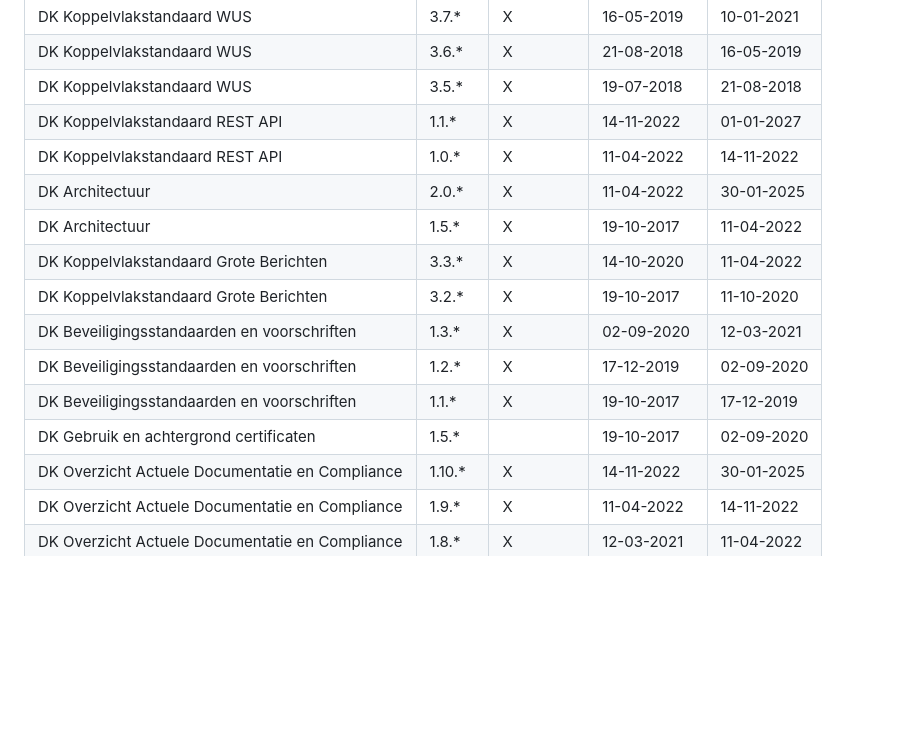
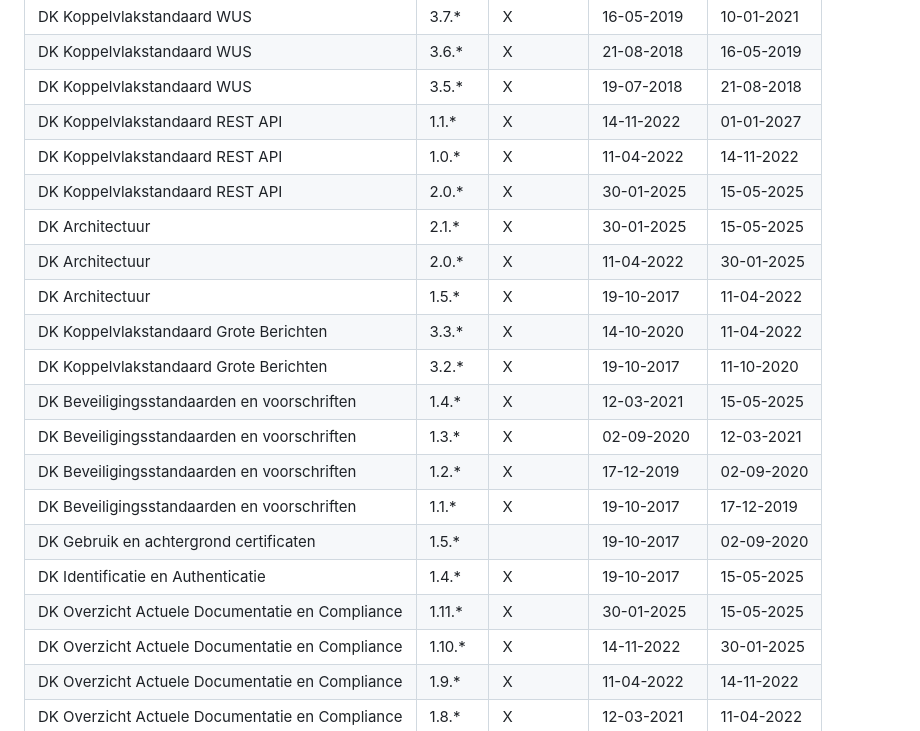
Before and after one commit to Logius-standaarden/Digikoppeling-Overzicht-Actuele-Documentatie-en-Compliance, a Markdown page: ch04_Wat zijn de huidige versies van documenten.md, the part around one of its changes. Rendered like a GitHub page; blank space fills up the shorter version.

```diff
--- a/ch04_Wat zijn de huidige versies van documenten.md
+++ b/ch04_Wat zijn de huidige versies van documenten.md
@@ -43,14 +43,19 @@ De onderstaande tabel geeft de voorgaande versies van de Digikoppeling documente
 | DK Koppelvlakstandaard WUS                      | 3.5.*  | X         | 19-07-2018   | 21-08-2018 |
 | DK Koppelvlakstandaard REST API                 | 1.1.*  | X         | 14-11-2022  |  01-01-2027 |
 | DK Koppelvlakstandaard REST API                 | 1.0.*  | X         | 11-04-2022   | 14-11-2022 |
+| DK Koppelvlakstandaard REST API                 | 2.0.*  | X         | 30-01-2025   | 15-05-2025 |
+| DK Architectuur                                 | 2.1.*  | X         | 30-01-2025   |  15-05-2025|          |
 | DK Architectuur                                 | 2.0.*  | X         | 11-04-2022   | 30-01-2025 |
 | DK Architectuur                                 | 1.5.*  | X         | 19-10-2017   | 11-04-2022 |
 | DK Koppelvlakstandaard Grote Berichten          | 3.3.*  | X         | 14-10-2020   | 11-04-2022 |
 | DK Koppelvlakstandaard Grote Berichten          | 3.2.*  | X         | 19-10-2017   | 11-10-2020 |
+| DK Beveiligingsstandaarden en voorschriften     | 1.4.*  | X         | 12-03-2021   | 15-05-2025 |            |
 | DK Beveiligingsstandaarden en voorschriften     | 1.3.*  | X         | 02-09-2020   | 12-03-2021 |
 | DK Beveiligingsstandaarden en voorschriften     | 1.2.*  | X         | 17-12-2019   | 02-09-2020 |
 | DK Beveiligingsstandaarden en voorschriften     | 1.1.*  | X         | 19-10-2017   | 17-12-2019 |
 | DK Gebruik en achtergrond certificaten          | 1.5.*  |           | 19-10-2017   | 02-09-2020 |
+| DK Identificatie en Authenticatie               | 1.4.*  | X         | 19-10-2017   | 15-05-2025 |
+| DK Overzicht Actuele Documentatie en Compliance | 1.11.*  | X        | 30-01-2025   | 15-05-2025 |
 | DK Overzicht Actuele Documentatie en Compliance | 1.10.*  | X        | 14-11-2022   | 30-01-2025 |
 | DK Overzicht Actuele Documentatie en Compliance | 1.9.*  | X         | 11-04-2022   | 14-11-2022 |
 | DK Overzicht Actuele Documentatie en Compliance | 1.8.*  | X         | 12-03-2021   | 11-04-2022 |
```
Also changed, not shown: other parts of ch04_Wat zijn de huidige versies van documenten.md (+5 -5 lines).
